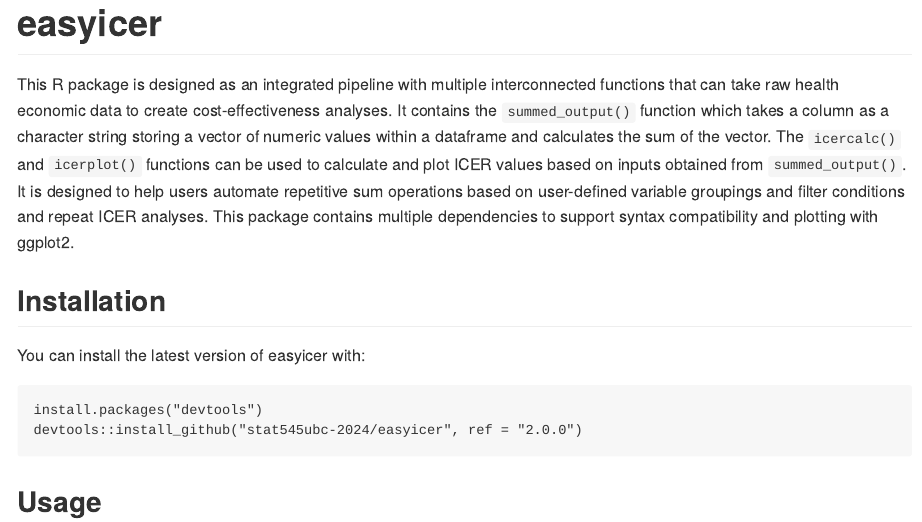
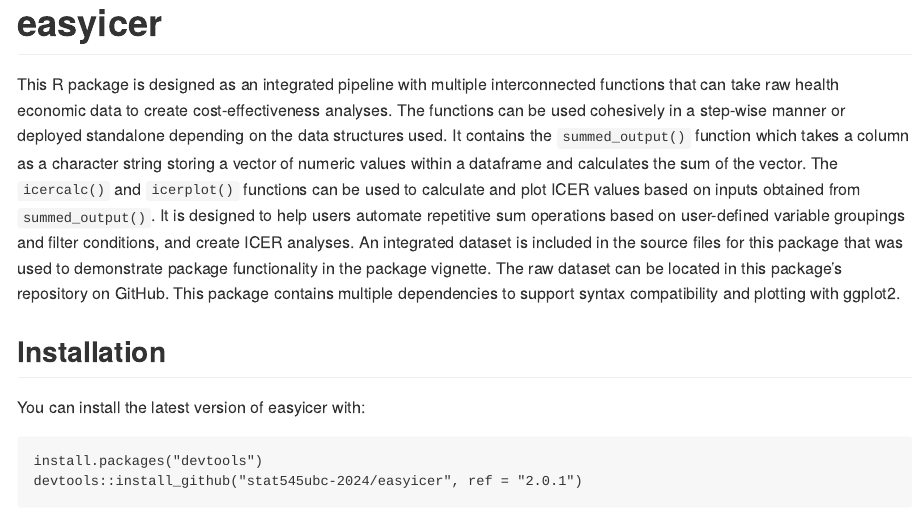
Before and after one commit to stat545ubc-2024/easyicer, an R Markdown document (README.Rmd): the page in a window 1100 px wide, from its top. The pictures show the output file README.md that the author committed with the source, drawn offline in the style of GitHub.

Commit message:
Update to readme and version number

````diff
--- a/README.Rmd
+++ b/README.Rmd
@@ -19,7 +19,7 @@
 
 <!-- badges: end -->
 
-This R package is designed as an integrated pipeline with multiple interconnected functions that can take raw health economic data to create cost-effectiveness analyses. It contains the `summed_output()` function which takes a column as a character string storing a vector of numeric values within a dataframe and calculates the sum of the vector. The `icercalc()` and `icerplot()` functions can be used to calculate and plot ICER values based on inputs obtained from `summed_output()`. It is designed to help users automate repetitive sum operations based on user-defined variable groupings and filter conditions and repeat ICER analyses. This package contains multiple dependencies to support syntax compatibility and plotting with ggplot2.
+This R package is designed as an integrated pipeline with multiple interconnected functions that can take raw health economic data to create cost-effectiveness analyses. The functions can be used cohesively in a step-wise manner or deployed standalone depending on the data structures used. It contains the `summed_output()` function which takes a column as a character string storing a vector of numeric values within a dataframe and calculates the sum of the vector. The `icercalc()` and `icerplot()` functions can be used to calculate and plot ICER values based on inputs obtained from `summed_output()`. It is designed to help users automate repetitive sum operations based on user-defined variable groupings and filter conditions, and create ICER analyses. An integrated dataset is included in the source files for this package that was used to demonstrate package functionality in the package vignette. The raw dataset can be located in this package's repository on GitHub. This package contains multiple dependencies to support syntax compatibility and plotting with ggplot2.
 
 ## Installation
 
@@ -27,7 +27,7 @@
 
 ```
 install.packages("devtools")
-devtools::install_github("stat545ubc-2024/easyicer", ref = "2.0.0")
+devtools::install_github("stat545ubc-2024/easyicer", ref = "2.0.1")
 ```
 
 ## Usage
````
Also changed, not shown: README.md, 1 other file.
